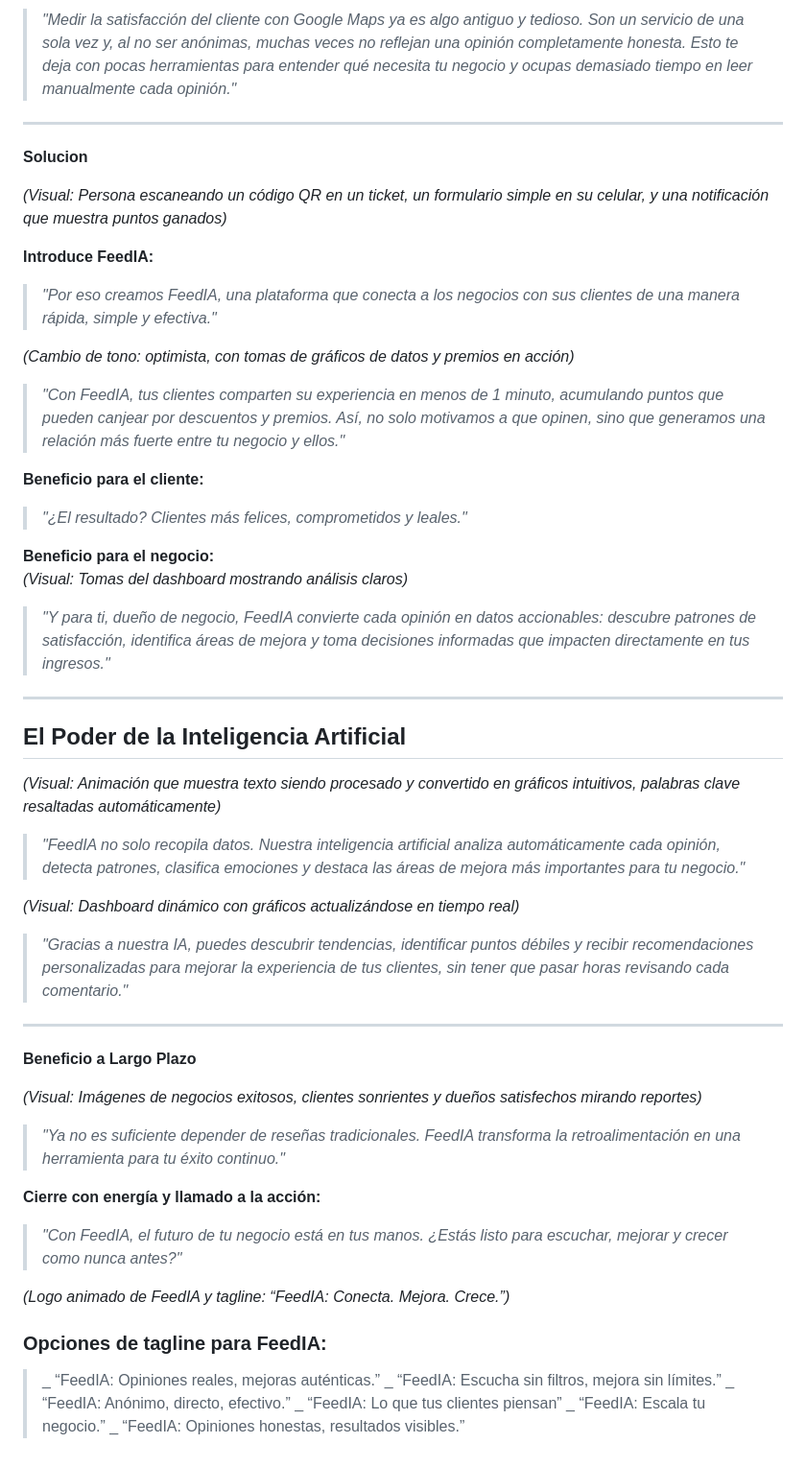
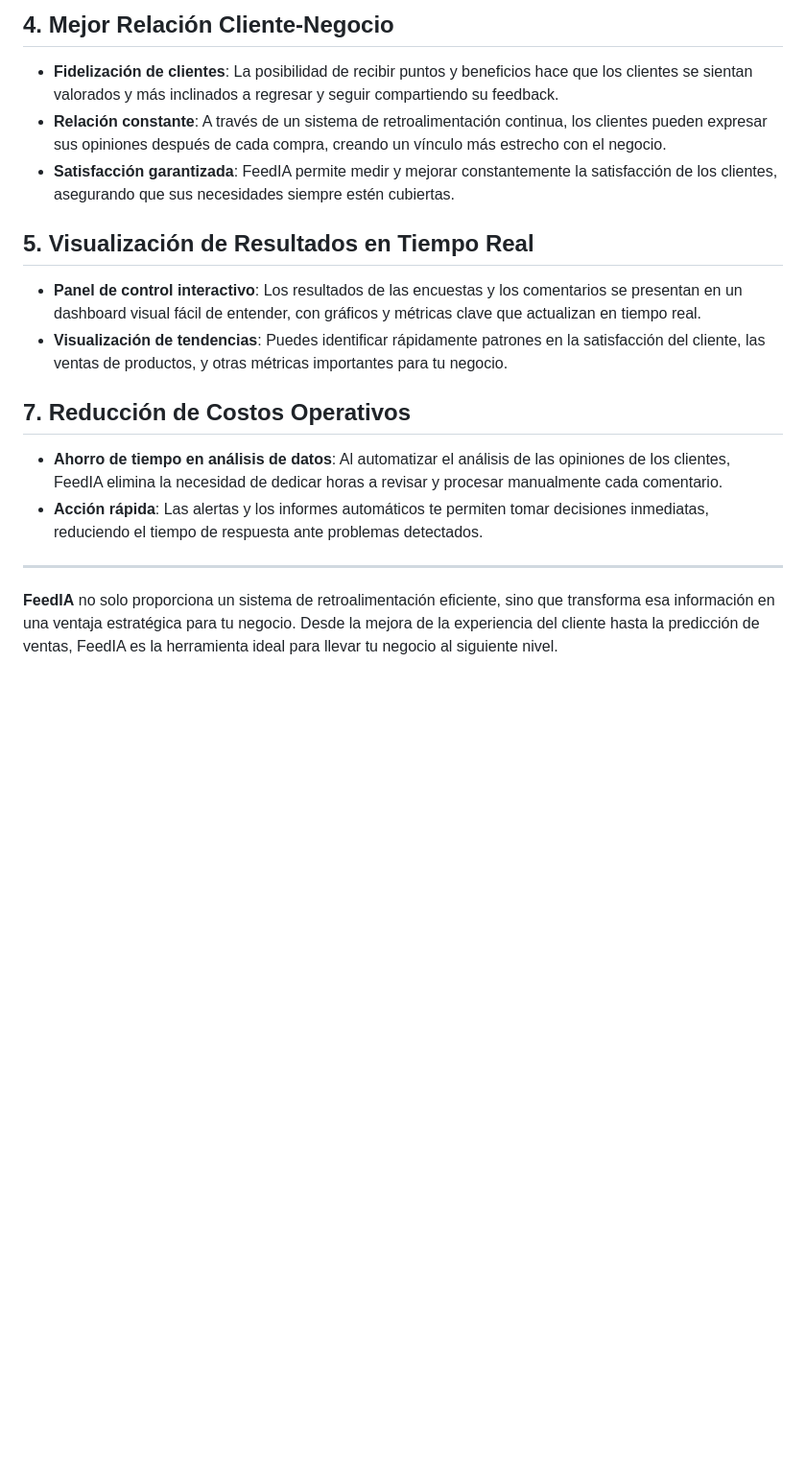
Before and after one commit to mauricioarcez/FeedIA, a Markdown page: README.md, the part around the change printed below. Shown: that part at 96% size. Drawn GitHub-style; blank space fills up the shorter version.

Commit message:
actualizacion readme

```diff
--- a/README.md
+++ b/README.md
@@ -22,55 +29,17 @@ _(Visual: Imágenes de un negocio lleno de actividad, seguido de un cambio a tom
 
-> _"Medir la satisfacción del cliente con Google Maps ya es algo antiguo y tedioso. Son un servicio de una sola vez y, al no ser anónimas, muchas veces no reflejan una opinión completamente honesta. Esto te deja con pocas herramientas para entender qué necesita tu negocio y ocupas demasiado tiempo en leer manualmente cada opinión."_
+## 4. **Mejor Relación Cliente-Negocio**
+   - **Fidelización de clientes**: La posibilidad de recibir puntos y beneficios hace que los clientes se sientan valorados y más inclinados a regresar y seguir compartiendo su feedback.
+   - **Relación constante**: A través de un sistema de retroalimentación continua, los clientes pueden expresar sus opiniones después de cada compra, creando un vínculo más estrecho con el negocio.
+   - **Satisfacción garantizada**: FeedIA permite medir y mejorar constantemente la satisfacción de los clientes, asegurando que sus necesidades siempre estén cubiertas.
+
+## 5. **Visualización de Resultados en Tiempo Real**
+   - **Panel de control interactivo**: Los resultados de las encuestas y los comentarios se presentan en un dashboard visual fácil de entender, con gráficos y métricas clave que actualizan en tiempo real.
+   - **Visualización de tendencias**: Puedes identificar rápidamente patrones en la satisfacción del cliente, las ventas de productos, y otras métricas importantes para tu negocio.
+
+## 7. **Reducción de Costos Operativos**
+   - **Ahorro de tiempo en análisis de datos**: Al automatizar el análisis de las opiniones de los clientes, FeedIA elimina la necesidad de dedicar horas a revisar y procesar manualmente cada comentario.
+   - **Acción rápida**: Las alertas y los informes automáticos te permiten tomar decisiones inmediatas, reduciendo el tiempo de respuesta ante problemas detectados.
 
 ---
 
-**Solucion**
-
-_(Visual: Persona escaneando un código QR en un ticket, un formulario simple en su celular, y una notificación que muestra puntos ganados)_
-
-**Introduce FeedIA:**
-> _"Por eso creamos FeedIA, una plataforma que conecta a los negocios con sus clientes de una manera rápida, simple y efectiva."_
-
-_(Cambio de tono: optimista, con tomas de gráficos de datos y premios en acción)_
-
-> _"Con FeedIA, tus clientes comparten su experiencia en menos de 1 minuto, acumulando puntos que pueden canjear por descuentos y premios. Así, no solo motivamos a que opinen, sino que generamos una relación más fuerte entre tu negocio y ellos."_
-
-**Beneficio para el cliente:**
-> _"¿El resultado? Clientes más felices, comprometidos y leales."_
-
-**Beneficio para el negocio:**
-_(Visual: Tomas del dashboard mostrando análisis claros)_
-> _"Y para ti, dueño de negocio, FeedIA convierte cada opinión en datos accionables: descubre patrones de satisfacción, identifica áreas de mejora y toma decisiones informadas que impacten directamente en tus ingresos."_
-
----
-
-## **El Poder de la Inteligencia Artificial**
-
-_(Visual: Animación que muestra texto siendo procesado y convertido en gráficos intuitivos, palabras clave resaltadas automáticamente)_
-
-> _"FeedIA no solo recopila datos. Nuestra inteligencia artificial analiza automáticamente cada opinión, detecta patrones, clasifica emociones y destaca las áreas de mejora más importantes para tu negocio."_
-
-_(Visual: Dashboard dinámico con gráficos actualizándose en tiempo real)_
-
-> _"Gracias a nuestra IA, puedes descubrir tendencias, identificar puntos débiles y recibir recomendaciones personalizadas para mejorar la experiencia de tus clientes, sin tener que pasar horas revisando cada comentario."_
-
----
-
-**Beneficio a Largo Plazo**
-
-_(Visual: Imágenes de negocios exitosos, clientes sonrientes y dueños satisfechos mirando reportes)_
-
-> _"Ya no es suficiente depender de reseñas tradicionales. FeedIA transforma la retroalimentación en una herramienta para tu éxito continuo."_
-
-**Cierre con energía y llamado a la acción:**
-> _"Con FeedIA, el futuro de tu negocio está en tus manos. ¿Estás listo para escuchar, mejorar y crecer como nunca antes?"_
-
-_(Logo animado de FeedIA y tagline: “FeedIA: Conecta. Mejora. Crece.”)_
-
-### Opciones de tagline para FeedIA:
-> _ “FeedIA: Opiniones reales, mejoras auténticas.”
-> _ “FeedIA: Escucha sin filtros, mejora sin límites.”
-> _ “FeedIA: Anónimo, directo, efectivo.”
-> _ “FeedIA: Lo que tus clientes piensan”
-> _ “FeedIA: Escala tu negocio.”
-> _ “FeedIA: Opiniones honestas, resultados visibles.”
+**FeedIA** no solo proporciona un sistema de retroalimentación eficiente, sino que transforma esa información en una ventaja estratégica para tu negocio. Desde la mejora de la experiencia del cliente hasta la predicción de ventas, FeedIA es la herramienta ideal para llevar tu negocio al siguiente nivel.
```
Also changed, not shown: other parts of README.md (+18 -11 lines).
